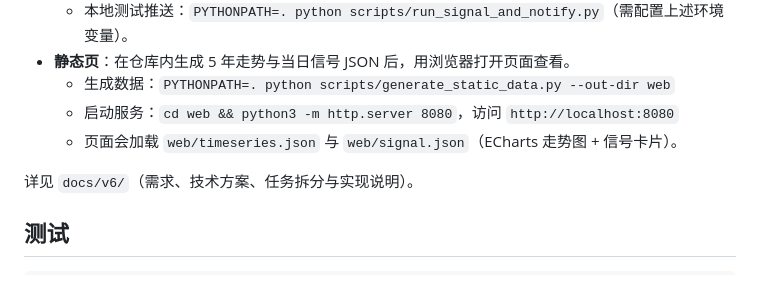
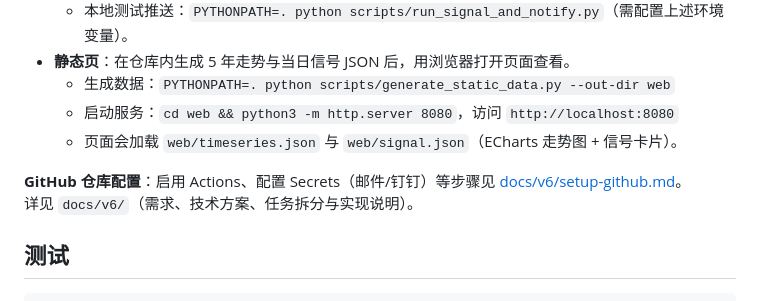
Before and after one commit to chenjsh36/index_data_analysis, a Markdown page: README.md, the part around the change. Rendered like a GitHub page.

Commit message:
docs: add GitHub repo setup guide and dingtalk webhook instructions
Co-authored-by: Cursor <cursoragent@cursor.com>

```diff
--- a/README.md
+++ b/README.md
@@ -70,6 +70,7 @@ python -m ndx_rsi.cli_main verify_indicators --symbol QQQ --start 2024-01-01 --e
   - 启动服务：`cd web && python3 -m http.server 8080`，访问 `http://localhost:8080`
   - 页面会加载 `web/timeseries.json` 与 `web/signal.json`（ECharts 走势图 + 信号卡片）。
 
+**GitHub 仓库配置**：启用 Actions、配置 Secrets（邮件/钉钉）等步骤见 [docs/v6/setup-github.md](docs/v6/setup-github.md)。
 详见 `docs/v6/`（需求、技术方案、任务拆分与实现说明）。
 
 ## 测试
```
Also changed, not shown: docs/v6/setup-github.md (added, +70 -0 lines).
